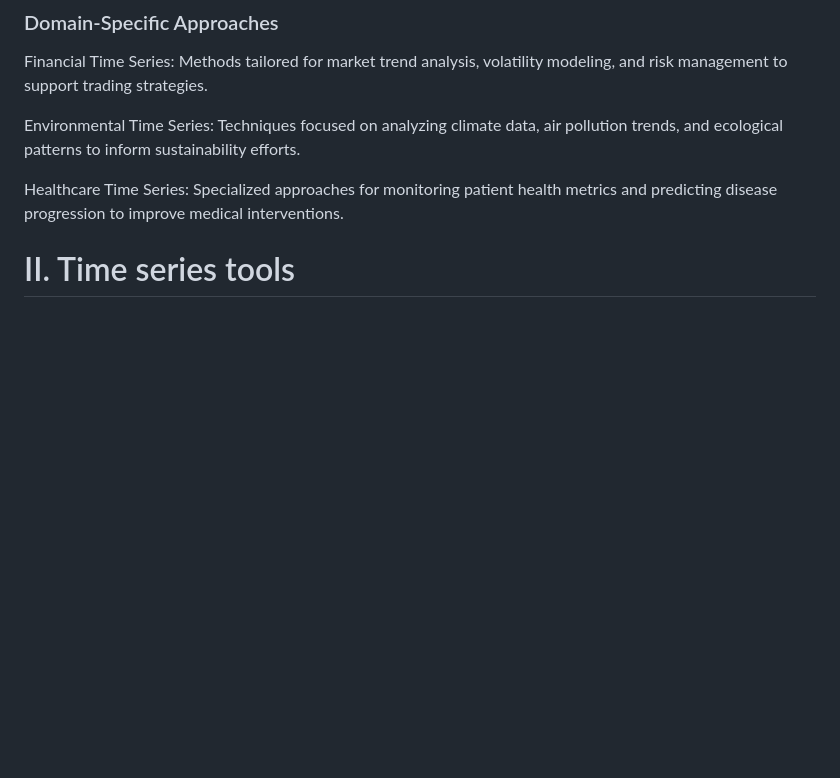
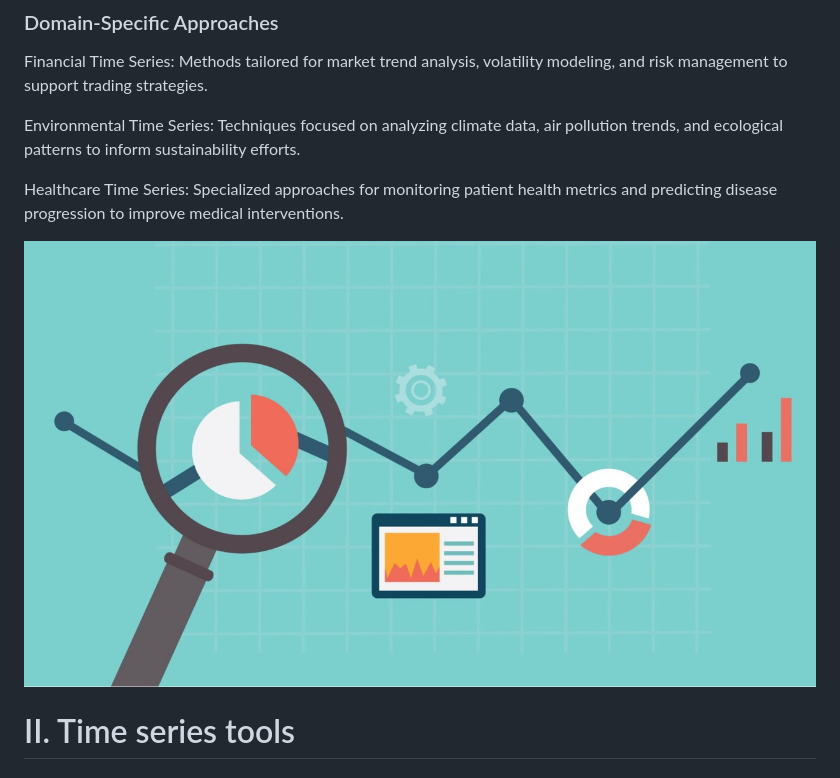
Before and after one commit to OskyRosky/Time-Series, a Markdown page: README.md, the part around the change. GitHub-like rendering; blank space fills up the shorter version.

```diff
--- a/README.md
+++ b/README.md
@@ -206,6 +206,8 @@ Financial Time Series: Methods tailored for market trend analysis, volatility mo
 Environmental Time Series: Techniques focused on analyzing climate data, air pollution trends, and ecological patterns to inform sustainability efforts.
 
 Healthcare Time Series: Specialized approaches for monitoring patient health metrics and predicting disease progression to improve medical interventions.
+
+ ![ut](/ima/ima5.jpg)
 
 # II. Time series tools
 
```
